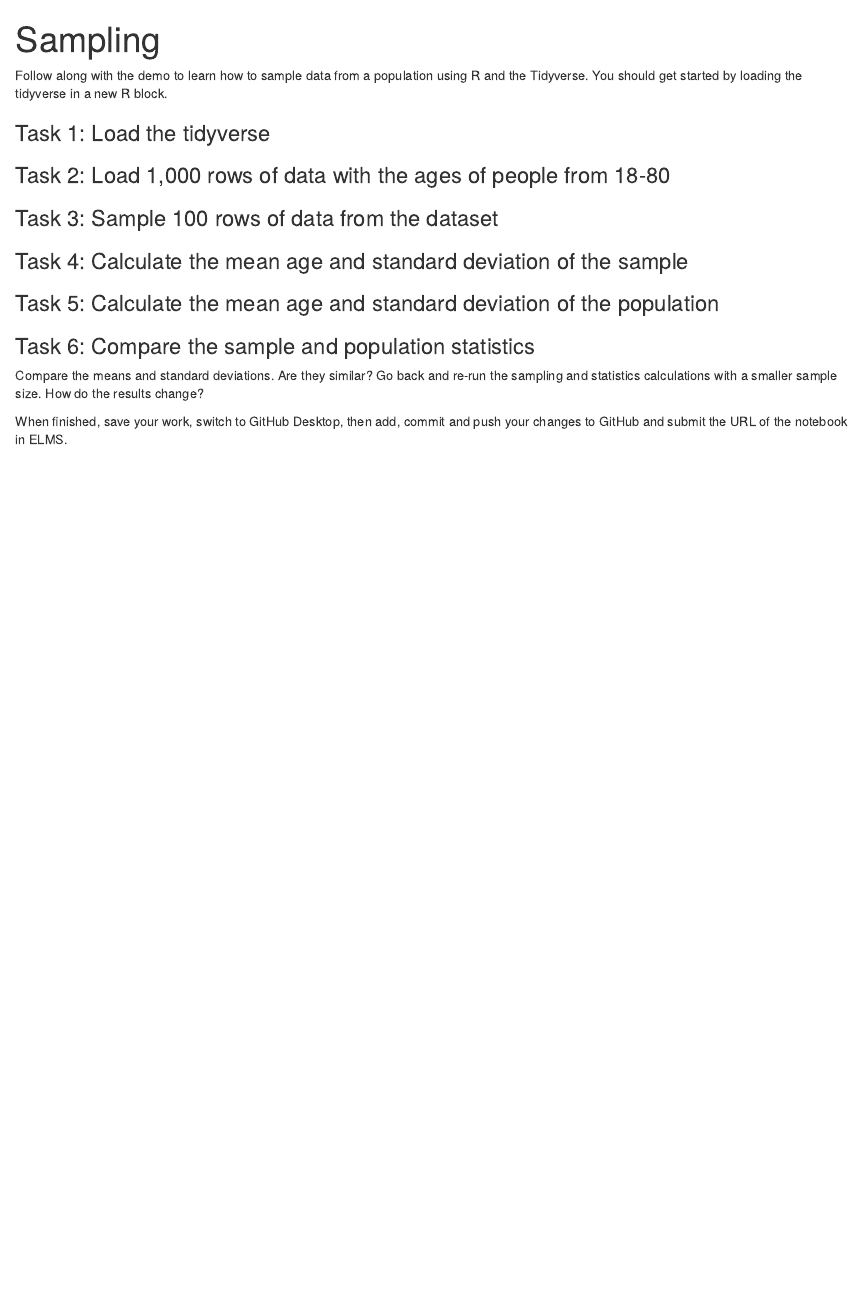
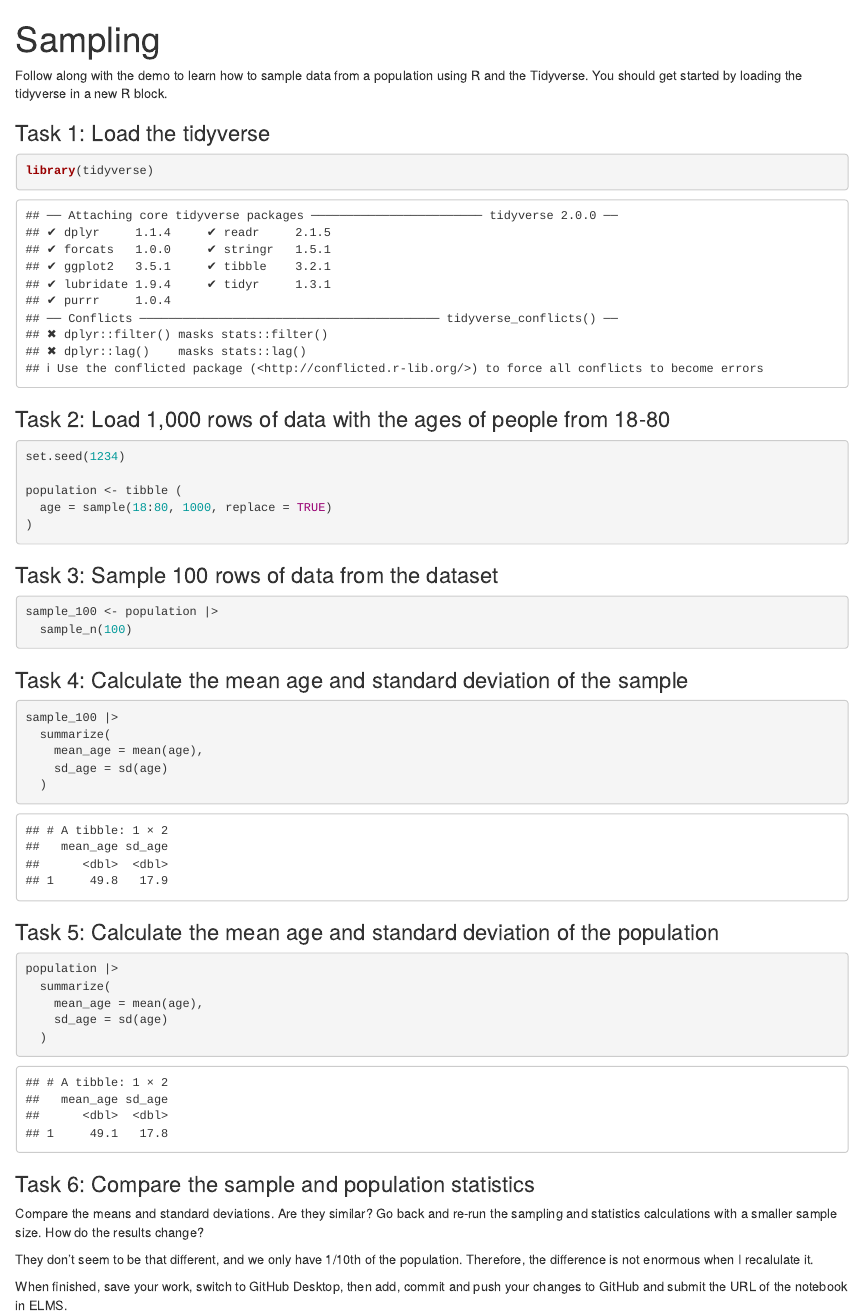
Before and after one commit to mussaffiliad-design/Jour405, an R Markdown document (activities/Sampling.Rmd): the page in a window 1100 px wide, from its top. Rendered offline with R 4.5, knitr and Pandoc, with nearby package versions.

Commit message:
Update Sampling.Rmd

````diff
--- a/activities/Sampling.Rmd
+++ b/activities/Sampling.Rmd
@@ -5,24 +5,52 @@ title: "Sampling"
 Follow along with the demo to learn how to sample data from a population using R and the Tidyverse. You should get started by loading the tidyverse in a new R block.
 
 ### Task 1: Load the tidyverse
+```{r}
+library(tidyverse)
+```
 
 
 ### Task 2: Load 1,000 rows of data with the ages of people from 18-80
+```{r}
+set.seed(1234)
+
+population <- tibble (
+  age = sample(18:80, 1000, replace = TRUE)
+)
+```
 
 
 ### Task 3: Sample 100 rows of data from the dataset
+```{r}
+sample_100 <- population |>
+  sample_n(100)
+```
 
 
 ### Task 4: Calculate the mean age and standard deviation of the sample
+```{r}
+sample_100 |>
+  summarize(
+    mean_age = mean(age),
+    sd_age = sd(age)
+  )
+```
 
 
 ### Task 5: Calculate the mean age and standard deviation of the population
+```{r}
+population |>
+  summarize(
+    mean_age = mean(age),
+    sd_age = sd(age)
+  )
+```
 
 
 ### Task 6: Compare the sample and population statistics
 
 Compare the means and standard deviations. Are they similar? Go back and re-run the sampling and statistics calculations with a smaller sample size. How do the results change?
 
-
+They don't seem to be that different, and we only have 1/10th of the population. Therefore, the difference is not enormous when I recalulate it.
 
 When finished, save your work, switch to GitHub Desktop, then add, commit and push your changes to GitHub and submit the URL of the notebook in ELMS.
````
